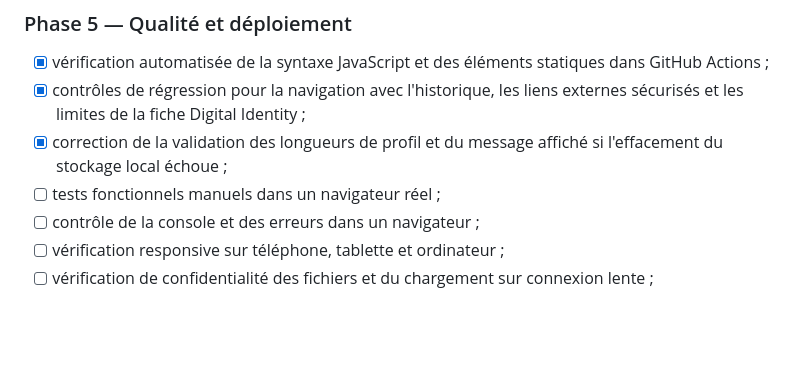
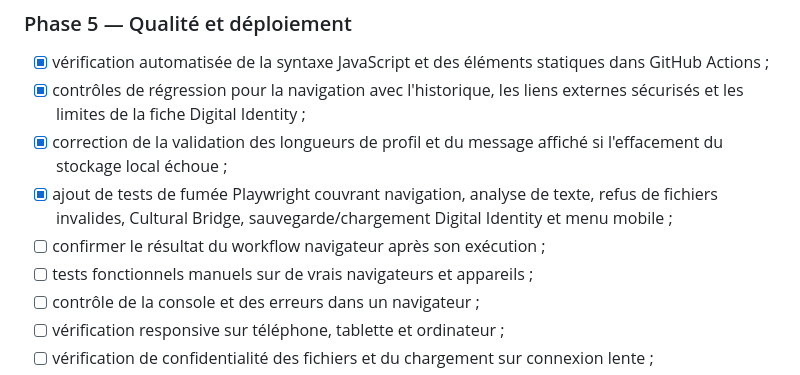
Before and after one commit to Aora-group-entreprise/Nexora, a Markdown page: docs/PRODUCT_PLAN.md, the part around the change. Rendered like a GitHub page; blank space fills up the shorter version.

Commit message:
docs: track browser smoke tests and pending verification

```diff
--- a/docs/PRODUCT_PLAN.md
+++ b/docs/PRODUCT_PLAN.md
@@ -109,7 +109,9 @@ Limite technique : une application purement statique ne fournit pas à elle seul
 - [x] vérification automatisée de la syntaxe JavaScript et des éléments statiques dans GitHub Actions ;
 - [x] contrôles de régression pour la navigation avec l'historique, les liens externes sécurisés et les limites de la fiche Digital Identity ;
 - [x] correction de la validation des longueurs de profil et du message affiché si l'effacement du stockage local échoue ;
-- [ ] tests fonctionnels manuels dans un navigateur réel ;
+- [x] ajout de tests de fumée Playwright couvrant navigation, analyse de texte, refus de fichiers invalides, Cultural Bridge, sauvegarde/chargement Digital Identity et menu mobile ;
+- [ ] confirmer le résultat du workflow navigateur après son exécution ;
+- [ ] tests fonctionnels manuels sur de vrais navigateurs et appareils ;
 - [ ] contrôle de la console et des erreurs dans un navigateur ;
 - [ ] vérification responsive sur téléphone, tablette et ordinateur ;
 - [ ] vérification de confidentialité des fichiers et du chargement sur connexion lente ;
```
